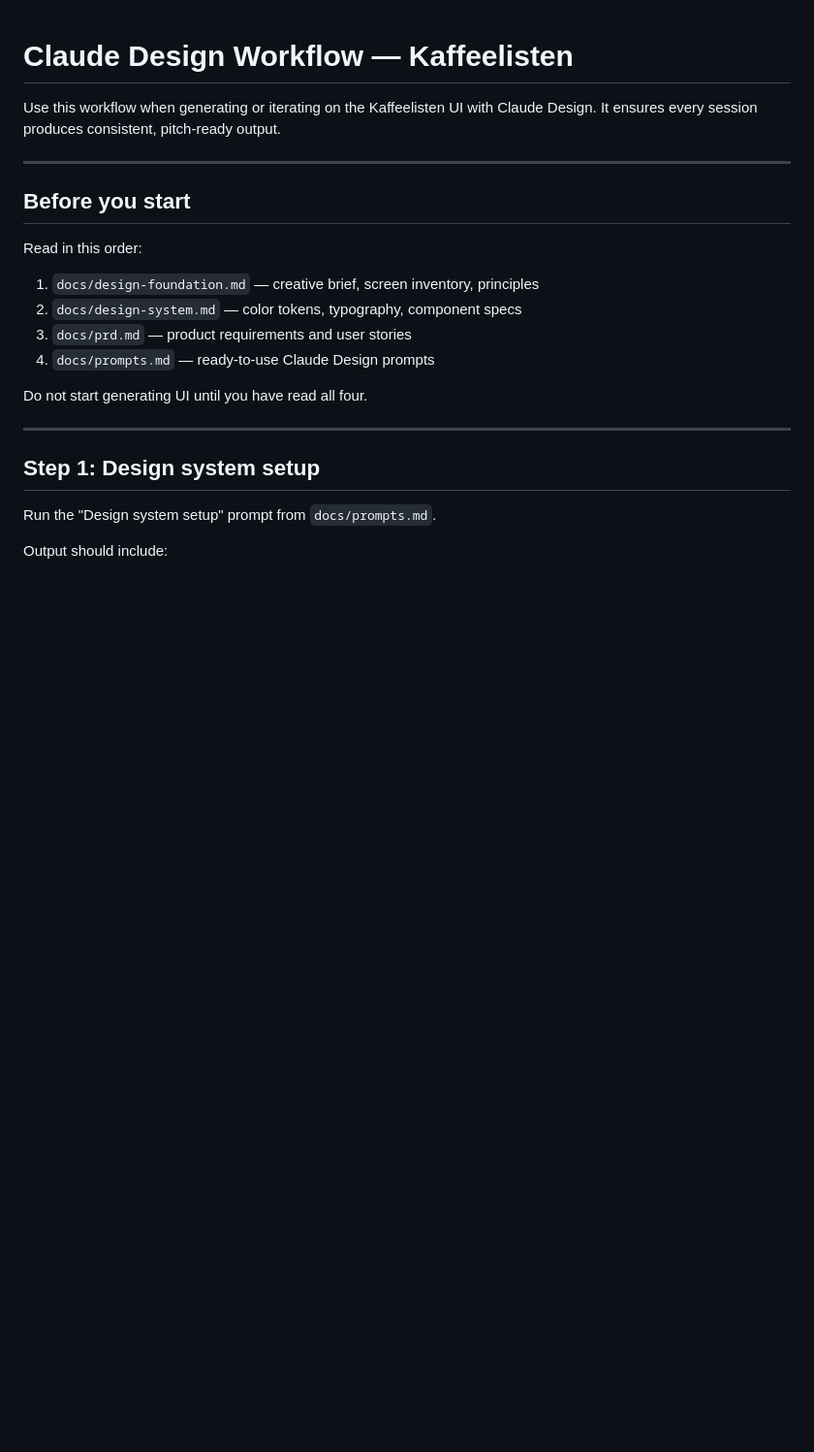
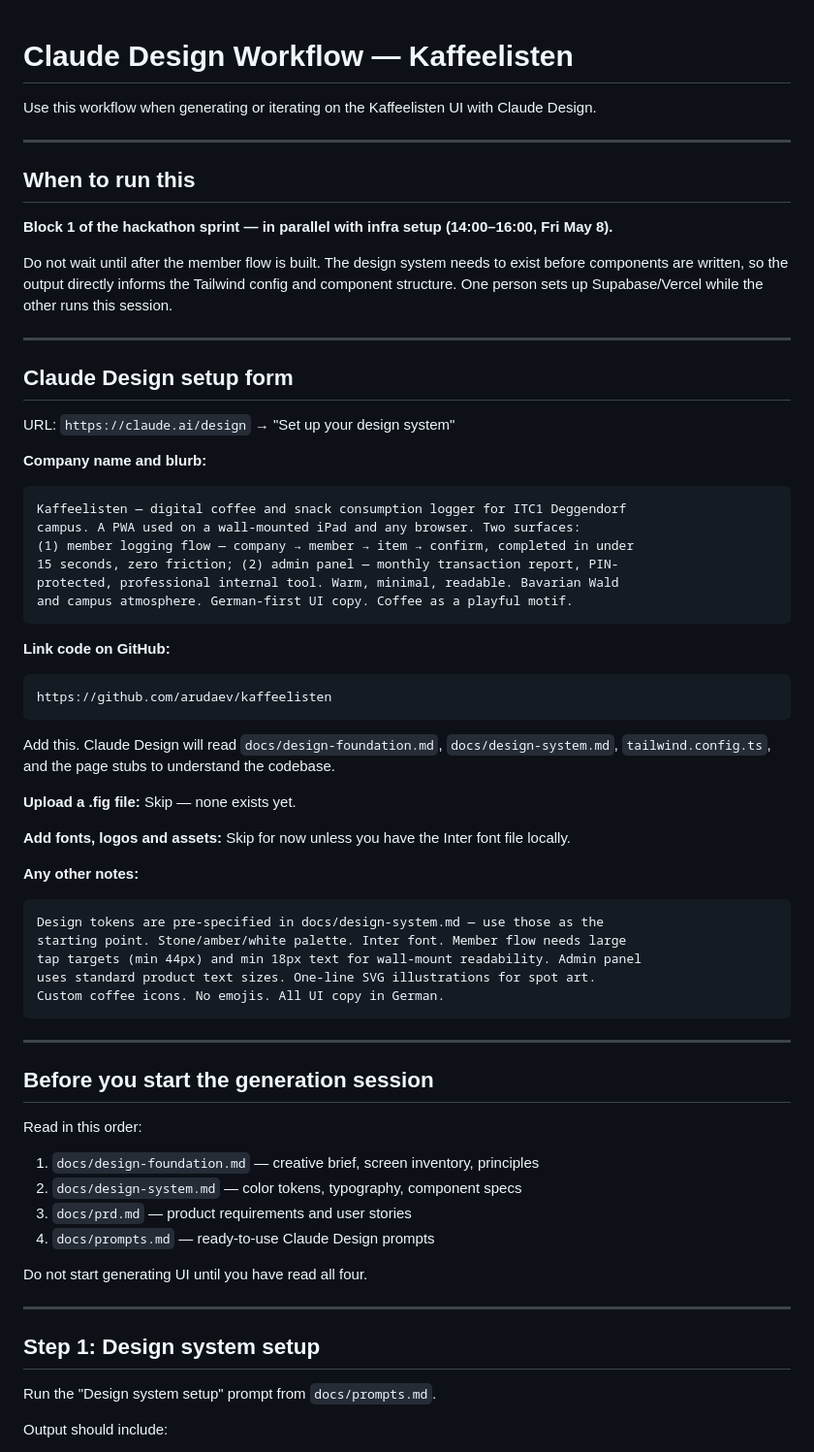
Before and after one commit to arudaev/kaffeelisten, a Markdown page: docs/claude-design-workflow.md, the part around the change. Shown at 97% size. Rendered like a GitHub page; blank space fills up the shorter version.

Commit message:
docs: add Claude Design as parallel Block 1 track with setup form

````diff
--- a/docs/claude-design-workflow.md
+++ b/docs/claude-design-workflow.md
@@ -1,10 +1,53 @@
 # Claude Design Workflow — Kaffeelisten
 
-Use this workflow when generating or iterating on the Kaffeelisten UI with Claude Design. It ensures every session produces consistent, pitch-ready output.
+Use this workflow when generating or iterating on the Kaffeelisten UI with Claude Design.
 
 ---
 
-## Before you start
+## When to run this
+
+**Block 1 of the hackathon sprint — in parallel with infra setup (14:00–16:00, Fri May 8).**
+
+Do not wait until after the member flow is built. The design system needs to exist before components are written, so the output directly informs the Tailwind config and component structure. One person sets up Supabase/Vercel while the other runs this session.
+
+---
+
+## Claude Design setup form
+
+URL: `https://claude.ai/design` → "Set up your design system"
+
+**Company name and blurb:**
+```
+Kaffeelisten — digital coffee and snack consumption logger for ITC1 Deggendorf
+campus. A PWA used on a wall-mounted iPad and any browser. Two surfaces:
+(1) member logging flow — company → member → item → confirm, completed in under
+15 seconds, zero friction; (2) admin panel — monthly transaction report, PIN-
+protected, professional internal tool. Warm, minimal, readable. Bavarian Wald
+and campus atmosphere. German-first UI copy. Coffee as a playful motif.
+```
+
+**Link code on GitHub:**
+```
+https://github.com/arudaev/kaffeelisten
+```
+Add this. Claude Design will read `docs/design-foundation.md`, `docs/design-system.md`, `tailwind.config.ts`, and the page stubs to understand the codebase.
+
+**Upload a .fig file:** Skip — none exists yet.
+
+**Add fonts, logos and assets:** Skip for now unless you have the Inter font file locally.
+
+**Any other notes:**
+```
+Design tokens are pre-specified in docs/design-system.md — use those as the
+starting point. Stone/amber/white palette. Inter font. Member flow needs large
+tap targets (min 44px) and min 18px text for wall-mount readability. Admin panel
+uses standard product text sizes. One-line SVG illustrations for spot art.
+Custom coffee icons. No emojis. All UI copy in German.
+```
+
+---
+
+## Before you start the generation session
 
 Read in this order:
 1. `docs/design-foundation.md` — creative brief, screen inventory, principles
````
Also changed, not shown: docs/roadmap.md (+17 -3 lines).
